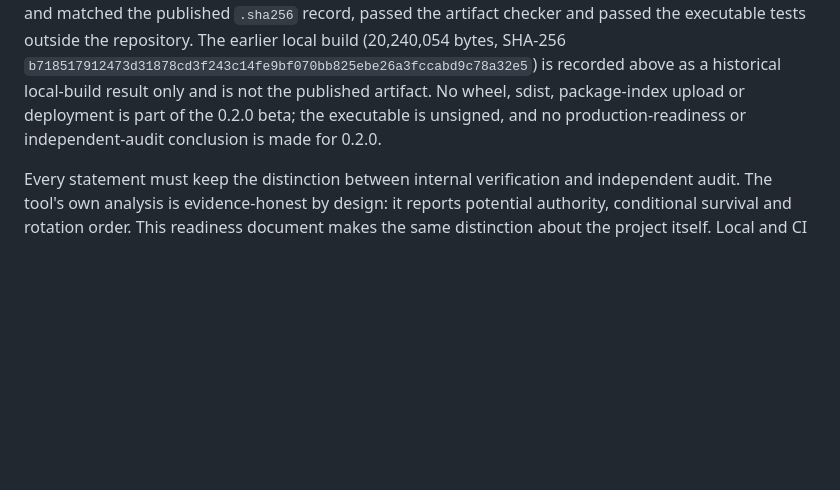
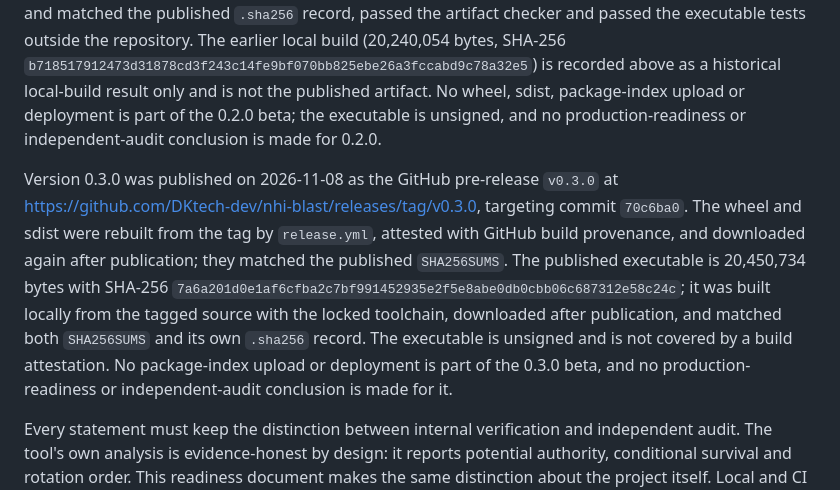
Before and after one commit to DKtech-dev/NHI-BLAST, a Markdown page: docs/production-readiness.md, the part around the change. Rendered like a GitHub page; blank space fills up the shorter version.

Commit message:
Record the v0.3.0 publication decision
The pre-release is live with all nine assets; the wheel, sdist and
executable were downloaded again after publication and matched the
published checksums.

```diff
--- a/docs/production-readiness.md
+++ b/docs/production-readiness.md
@@ -200,6 +200,18 @@ sdist, package-index upload or deployment is part of the 0.2.0 beta; the executa
 unsigned, and no production-readiness or independent-audit conclusion is made for
 0.2.0.
 
+Version 0.3.0 was published on 2026-11-08 as the GitHub pre-release `v0.3.0` at
+https://github.com/DKtech-dev/nhi-blast/releases/tag/v0.3.0, targeting commit
+`70c6ba0`. The wheel and sdist were rebuilt from the tag by `release.yml`, attested
+with GitHub build provenance, and downloaded again after publication; they matched
+the published `SHA256SUMS`. The published executable is 20,450,734 bytes with SHA-256
+`7a6a201d0e1af6cfba2c7bf991452935e2f5e8abe0db0cbb06c687312e58c24c`; it was built
+locally from the tagged source with the locked toolchain, downloaded after
+publication, and matched both `SHA256SUMS` and its own `.sha256` record. The
+executable is unsigned and is not covered by a build attestation. No package-index
+upload or deployment is part of the 0.3.0 beta, and no production-readiness or
+independent-audit conclusion is made for it.
+
 Every statement must keep the distinction between internal verification and independent
 audit. The tool's own analysis is evidence-honest by
 design: it reports potential authority, conditional survival and rotation order. This
```
